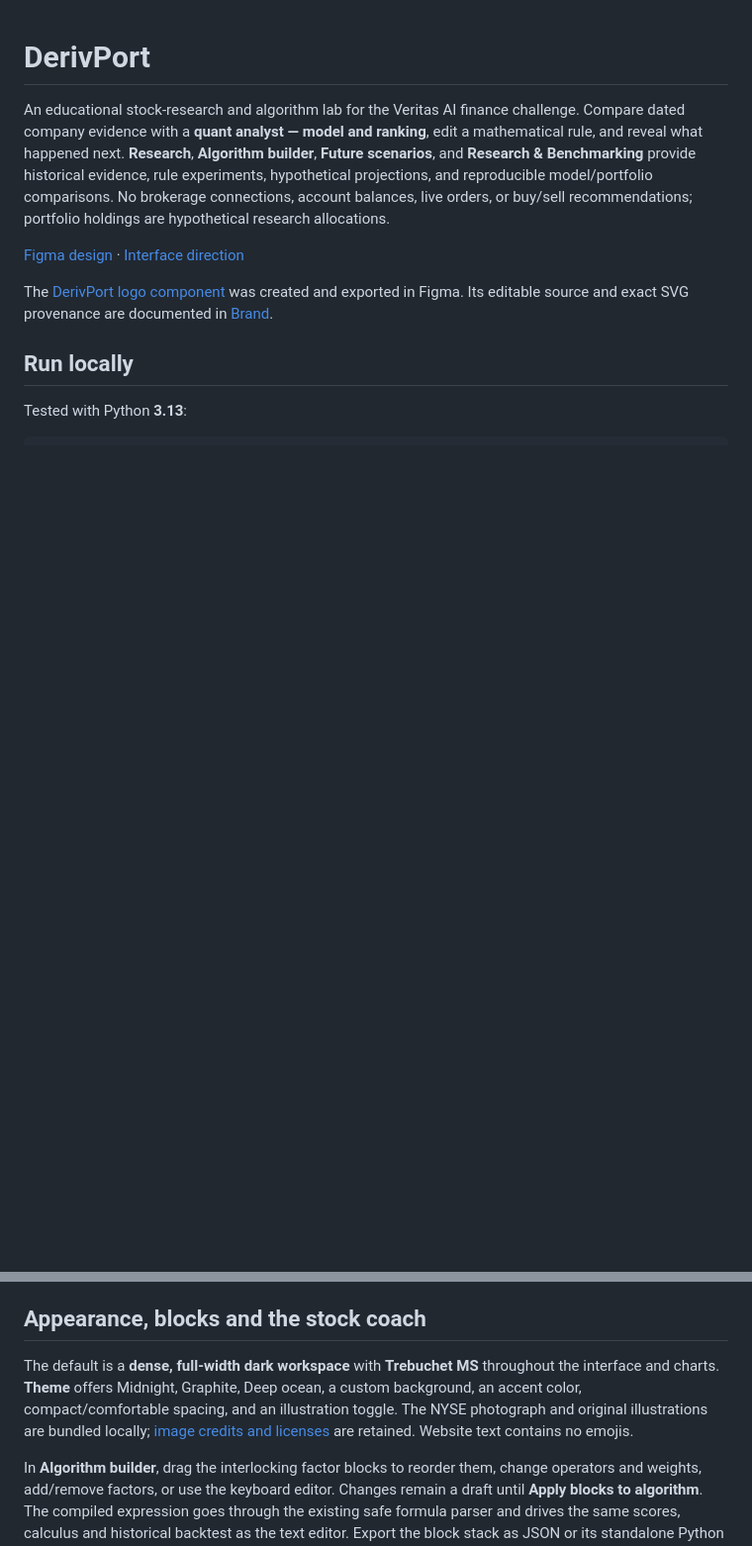
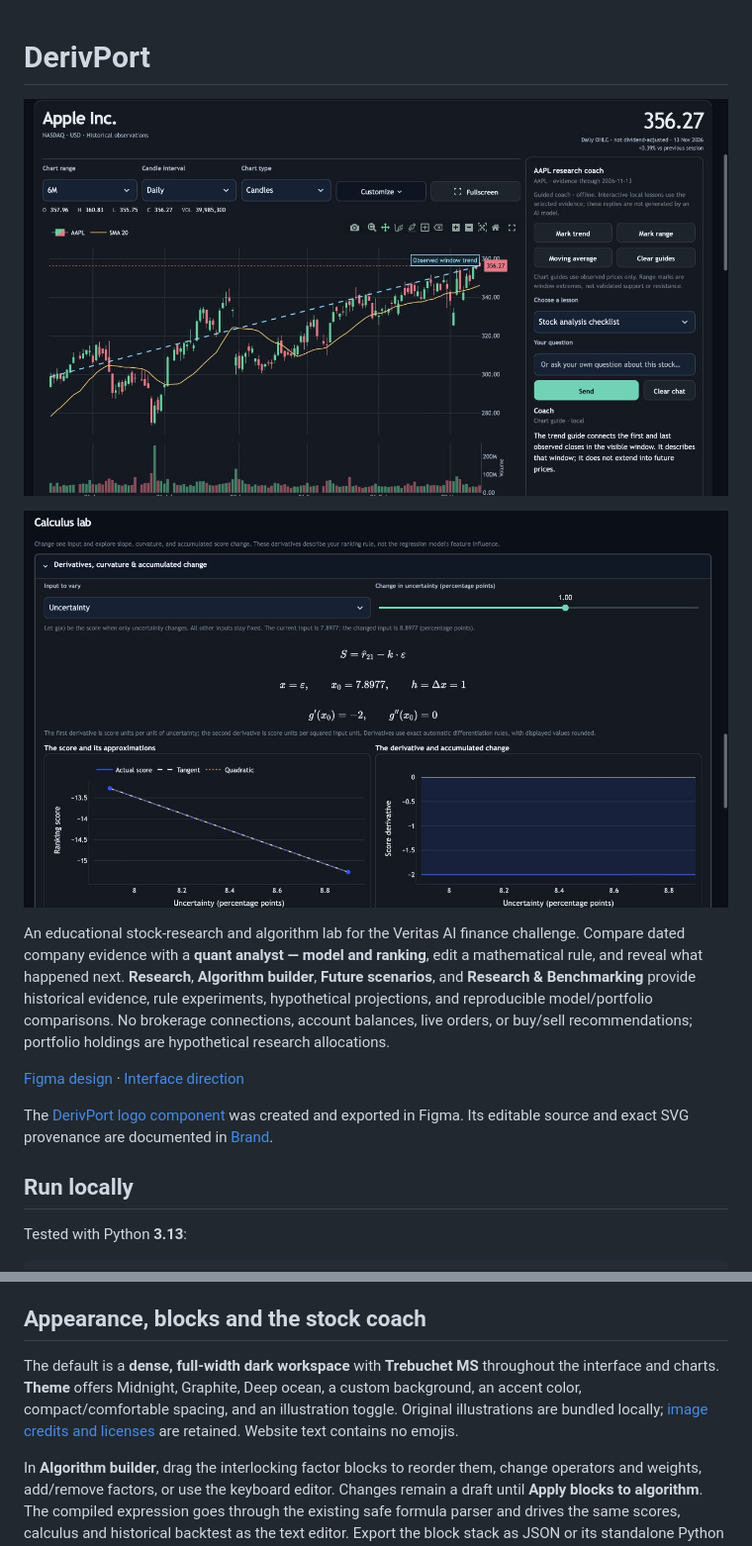
Before and after one commit to bvnnydevv/DerivPort, a Markdown page: README.md, 2 parts joined by grey strips. Shown at 99% size. Drawn GitHub-style; pictures changed too: docs/screenshots/calculus-lab.jpg (added), docs/screenshots/research-workspace.jpg (added); blank space fills up the shorter version.

```diff
--- a/README.md
+++ b/README.md
@@ -1,4 +1,8 @@
 # DerivPort
+
+![Candlestick workspace with integrated research coach](docs/screenshots/research-workspace.jpg)
+
+![Calculus Lab: score sensitivity and accumulated change](docs/screenshots/calculus-lab.jpg)
 
 An educational stock-research and algorithm lab for the Veritas AI finance challenge. Compare dated company evidence with a **quant analyst — model and ranking**, edit a mathematical rule, and reveal what happened next. **Research**, **Algorithm builder**, **Future scenarios**, and **Research & Benchmarking** provide historical evidence, rule experiments, hypothetical projections, and reproducible model/portfolio comparisons. No brokerage connections, account balances, live orders, or buy/sell recommendations; portfolio holdings are hypothetical research allocations.
 
@@ -46,7 +50,7 @@ Candles use a separate vendor OHLCV cache with no dividend adjustment; research
 
 ## Appearance, blocks and the stock coach
 
-The default is a **dense, full-width dark workspace** with **Trebuchet MS** throughout the interface and charts. **Theme** offers Midnight, Graphite, Deep ocean, a custom background, an accent color, compact/comfortable spacing, and an illustration toggle. The NYSE photograph and original illustrations are bundled locally; [image credits and licenses](assets/CREDITS.md) are retained. Website text contains no emojis.
+The default is a **dense, full-width dark workspace** with **Trebuchet MS** throughout the interface and charts. **Theme** offers Midnight, Graphite, Deep ocean, a custom background, an accent color, compact/comfortable spacing, and an illustration toggle. Original illustrations are bundled locally; [image credits and licenses](assets/CREDITS.md) are retained. Website text contains no emojis.
 
 In **Algorithm builder**, drag the interlocking factor blocks to reorder them, change operators and weights, add/remove factors, or use the keyboard editor. Changes remain a draft until **Apply blocks to algorithm**. The compiled expression goes through the existing safe formula parser and drives the same scores, calculus and historical backtest as the text editor. Export the block stack as JSON or its standalone Python algorithm. Balanced, momentum and defensive starting stacks are examples rather than optimized trading rules.
 
```
Also changed, not shown: 1 other file.
